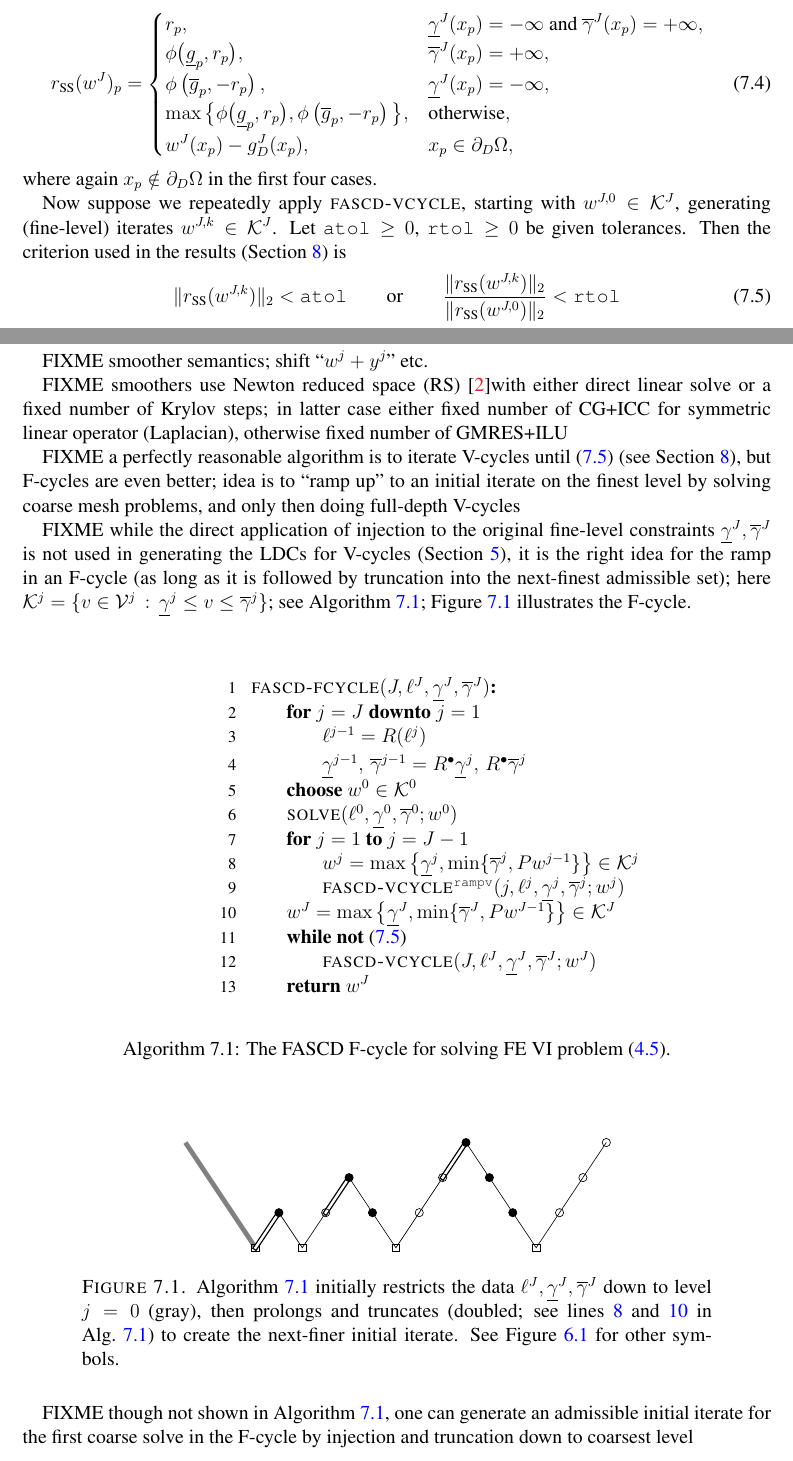
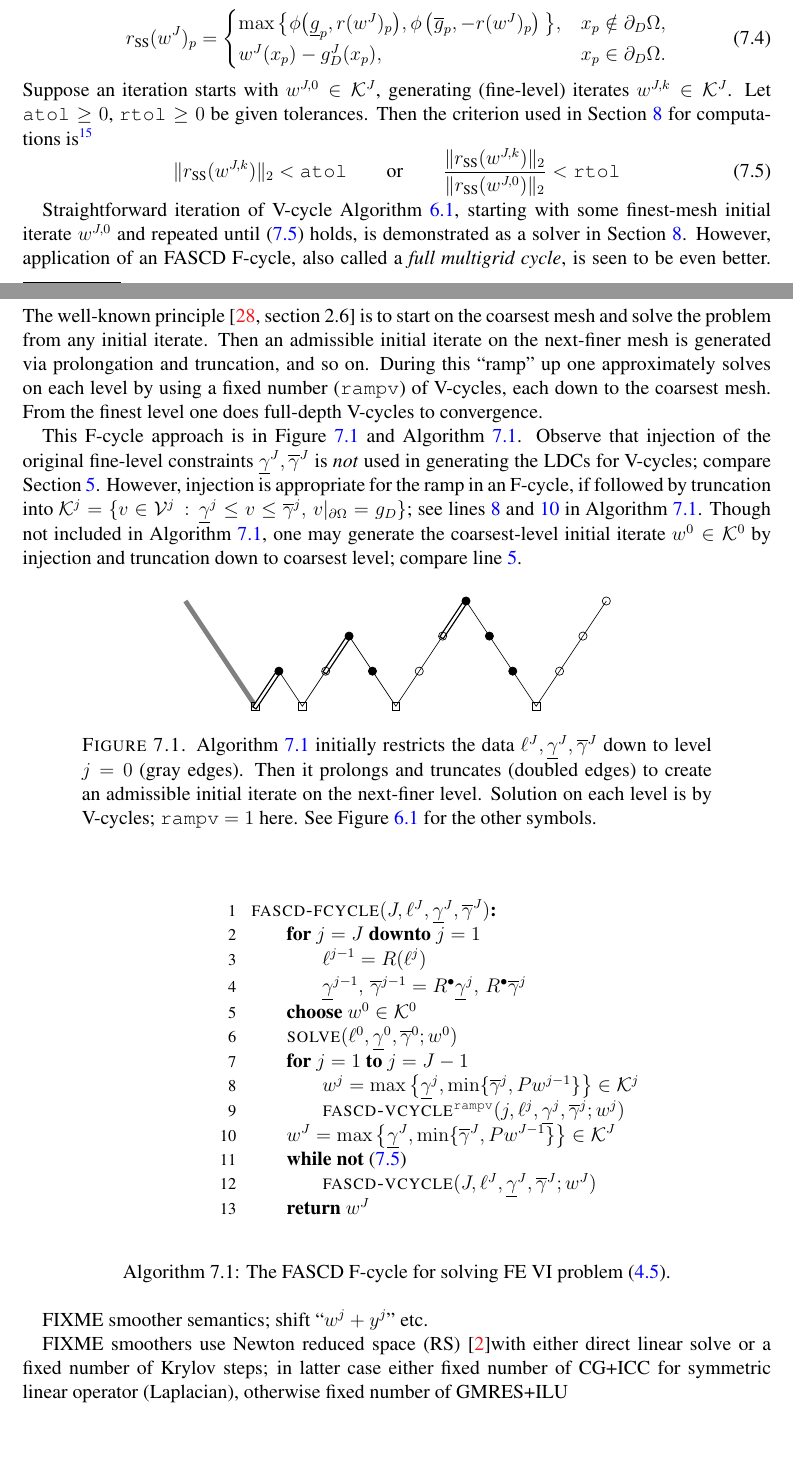
Before and after one commit to bueler/mcd-extended, a LaTeX paper (paper/fascd.tex): two parts of pages 21 and 22 of 32, joined at a grey line, cut at the place of the change, the shorter picture padded with empty space. Compiled offline with pdfLaTeX.

Commit message:
cleanup in section 7

```diff
--- a/paper/fascd.tex
+++ b/paper/fascd.tex
@@ -795,37 +798,33 @@ Observe that $\phi(a,b)=0$ if and only if $a,b$ are complementary, and also that
 \begin{equation}
 \rSS(w^J)_p = \begin{cases}
-r_p, & \underline{\gamma}^J(x_p) = -\infty \text{ and } \overline{\gamma}^J(x_p) = +\infty, \\
-\phi\big(\underline{g}_p, r_p\big), & \overline{\gamma}^J(x_p) = +\infty, \\
-\phi\left(\overline{g}_p, -r_p\right), & \underline{\gamma}^J(x_p) = -\infty, \\
-\max\big\{\phi\big(\underline{g}_p, r_p\big), \phi\left(\overline{g}_p, -r_p\right)\big\}, & \text{otherwise}, \\
-w^J(x_p) - g_D^J(x_p), & x_p \in \partial_D\Omega,
+\max\big\{\phi\big(\underline{g}_p, r(w^J)_p\big), \phi\left(\overline{g}_p, -r(w^J)_p\right)\big\}, & x_p \notin \partial_D\Omega, \\
+w^J(x_p) - g_D^J(x_p), & x_p \in \partial_D\Omega.
 \end{cases} \label{eq:rSS}
 \end{equation}
-where again $x_p \notin \partial_D\Omega$ in the first four cases.
-
-Now suppose we repeatedly apply \pr{fascd-vcycle}, starting with $w^{J,0} \in \mathcal{K}^J$, generating (fine-level) iterates $w^{J,k} \in \mathcal{K}^J$.  Let $\id{atol}\ge 0$, $\id{rtol}\ge 0$ be given tolerances.  Then the criterion used in the results (Section \ref{sec:results}) is
+Suppose an iteration starts with $w^{J,0} \in \mathcal{K}^J$, generating (fine-level) iterates $w^{J,k} \in \mathcal{K}^J$.  Let $\id{atol}\ge 0$, $\id{rtol}\ge 0$ be given tolerances.  Then the criterion used in Section \ref{sec:results} for computations is\footnote{A step tolerance $\|w^{J,k} - w^{J,k-1}\|_2 < \id{stol}$ or similar could also be used, but we did not find it necessary.}
 \begin{equation}
 \|\rSS(w^{J,k})\|_2 < \id{atol} \qquad \text{or} \qquad \frac{\|\rSS(w^{J,k})\|_2}{\|\rSS(w^{J,0})\|_2} < \id{rtol} \label{eq:stoppingcriterion}
 \end{equation}
-A step tolerance, based on $\|w^{J,k} - w^{J,k-1}\|_2$, could also be used, but we did not find it necessary.
 
-FIXME smoother semantics; shift ``$w^j+y^j$'' etc.
+Straightforward iteration of V-cycle Algorithm \ref{alg:fascd}, starting with some finest-mesh initial iterate $w^{J,0}$ and repeated until \eqref{eq:stoppingcriterion} holds, is demonstrated as a solver in Section \ref{sec:results}.  However, application of an FASCD F-cycle, also called a \emph{full multigrid cycle}, is seen to be even better.  The well-known principle \cite[section 2.6]{Trottenbergetal2001} is to start on the coarsest mesh and solve the problem from any initial iterate.  Then an admissible initial iterate on the next-finer mesh is generated via prolongation and truncation, and so on.  During this ``ramp'' up one approximately solves on each level by using a fixed number (\id{rampv}) of V-cycles, each down to the coarsest mesh.  From the finest level one does full-depth V-cycles to convergence.
 
-FIXME smoothers use Newton reduced space (RS) \cite{BensonMunson2006}with either direct linear solve or a fixed number of Krylov steps; in latter case either fixed number of CG+ICC for symmetric linear operator (Laplacian), otherwise fixed number of GMRES+ILU
+This F-cycle approach is in Figure \ref{fig:fcycle} and Algorithm \ref{alg:fascd-fcycle}.  Observe that injection of the original fine-level constraints $\underline{\gamma}^J, \overline{\gamma}^J$ is \emph{not} used in generating the LDCs for V-cycles; compare Section \ref{sec:cdmultilevel}.  However, injection is appropriate for the ramp in an F-cycle, if followed by truncation into $\mathcal{K}^j=\{v \in \mathcal{V}^j \,:\, \underline{\gamma}^j \le v \le \overline{\gamma}^j, \, v|_{\partial\Omega} = g_D\}$; see lines \ref{line:fcycleprolongtruncone} and \ref{line:fcycleprolongtrunctwo} in Algorithm \ref{alg:fascd-fcycle}.  Though not included in Algorithm \ref{alg:fascd-fcycle}, one may generate the coarsest-level initial iterate $w^0\in\mathcal{K}^0$ by injection and truncation down to coarsest level; compare line \ref{line:fcyclecoarsestinitial}.
 
-% FIXME try Newton semi-smooth \cite{BensonMunson2006}?
+\begin{figure}[h]
+\begin{center}
+\input{tikz/fcycle.tex}
+\end{center}
+\caption{Algorithm \ref{alg:fascd-fcycle} initially restricts the data $\ell^J,\underline{\gamma}^J,\overline{\gamma}^J$ down to level $j=0$ (gray edges).  Then it prolongs and truncates (doubled edges) to create an admissible initial iterate on the next-finer level.  Solution on each level is by V-cycles; \id{rampv} $=1$ here.  See Figure \ref{fig:fascdvcycle} for the other symbols.}
+\label{fig:fcycle}
+\end{figure}
 
-FIXME a perfectly reasonable algorithm is to iterate V-cycles until \eqref{eq:stoppingcriterion} (see Section \ref{sec:results}), but F-cycles are even better; idea is to ``ramp up'' to an initial iterate on the finest level by solving coarse mesh problems, and only then doing full-depth V-cycles
-
-FIXME while the direct application of injection to the original fine-level constraints $\underline{\gamma}^J, \overline{\gamma}^J$ is not used in generating the LDCs for V-cycles (Section \ref{sec:cdmultilevel}), it is the right idea for the ramp in an F-cycle (as long as it is followed by truncation into the next-finest admissible set); here $\mathcal{K}^j=\{v \in \mathcal{V}^j \,:\, \underline{\gamma}^j \le v \le \overline{\gamma}^j\}$; see Algorithm \ref{alg:fascd-fcycle}; Figure \ref{fig:fcycle} illustrates the F-cycle.
-
-\begin{pseudofloat}[ht]
+\begin{pseudofloat}[h]
 \begin{pseudo}
 \pr{fascd-fcycle}(J,\ell^J,\underline{\gamma}^J,\overline{\gamma}^J)\text{:} \\+
     for $j=J$ downto $j=1$ \\+
         $\ell^{j-1} = R(\ell^j)$ \\
         $\underline{\gamma}^{j-1}, \, \overline{\gamma}^{j-1} = \iR \underline{\gamma}^{j}, \, \iR \overline{\gamma}^{j}$ {\large\strut} \\-
-    choose $w^0 \in \mathcal{K}^0$ \\
+    choose $w^0 \in \mathcal{K}^0$ \label{line:fcyclecoarsestinitial} \\
     $\text{\pr{solve}}(\ell^0,\underline{\gamma}^0,\overline{\gamma}^0;w^0)$ \\
     for $j=1$ to $j=J-1$ \\+
         $w^j = \max\left\{\underline{\gamma}^{j},\min\{\overline{\gamma}^{j}, Pw^{j-1}\}\right\} \in \mathcal{K}^j$ \label{line:fcycleprolongtruncone} \\
@@ -839,15 +838,11 @@ FIXME while the direct application of injection to the original fine-level const
 \label{alg:fascd-fcycle}
 \end{pseudofloat}
 
-\begin{figure}[ht]
-\begin{center}
-\input{tikz/fcycle.tex}
-\end{center}
-\caption{Algorithm \ref{alg:fascd-fcycle} initially restricts the data $\ell^J,\underline{\gamma}^J,\overline{\gamma}^J$ down to level $j=0$ (gray), then prolongs and truncates (doubled; see lines \ref{line:fcycleprolongtruncone} and \ref{line:fcycleprolongtrunctwo} in Alg.~\ref{alg:fascd-fcycle}) to create the next-finer initial iterate.  See Figure \ref{fig:fascdvcycle} for other symbols.}
-\label{fig:fcycle}
-\end{figure}
+FIXME smoother semantics; shift ``$w^j+y^j$'' etc.
 
-FIXME though not shown in Algorithm \ref{alg:fascd-fcycle}, one can generate an admissible initial iterate for the first coarse solve in the F-cycle by injection and truncation down to coarsest level
+FIXME smoothers use Newton reduced space (RS) \cite{BensonMunson2006}with either direct linear solve or a fixed number of Krylov steps; in latter case either fixed number of CG+ICC for symmetric linear operator (Laplacian), otherwise fixed number of GMRES+ILU
+
+% FIXME try Newton semi-smooth \cite{BensonMunson2006}?
 
 
 \section{Results} \label{sec:results}
```
Also changed, not shown: paper/fascd.tex (39 more changed lines).
